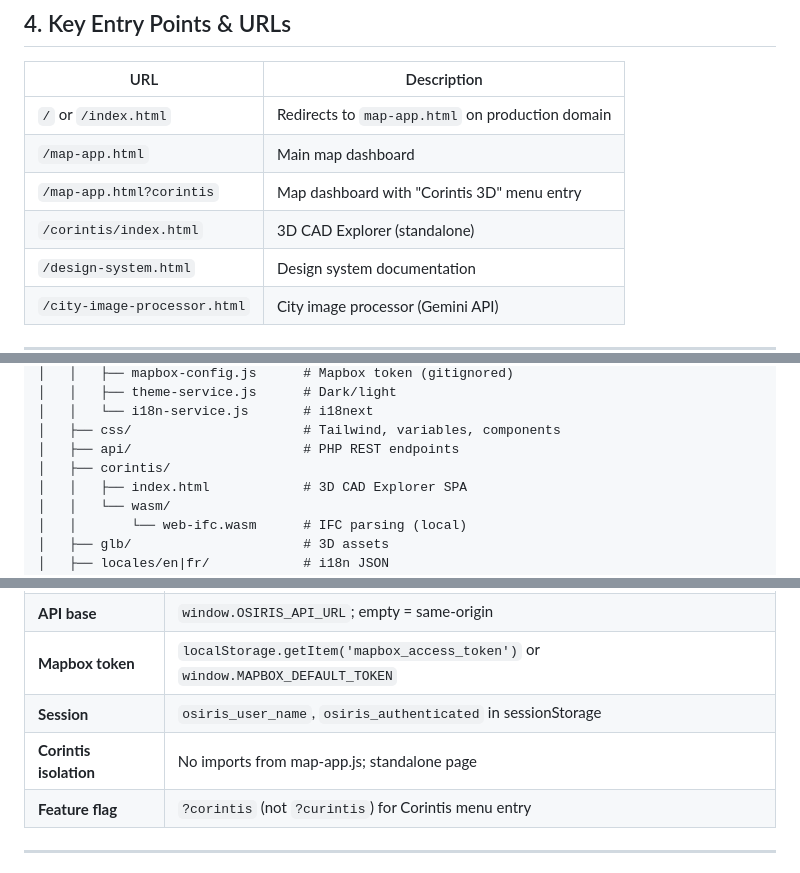
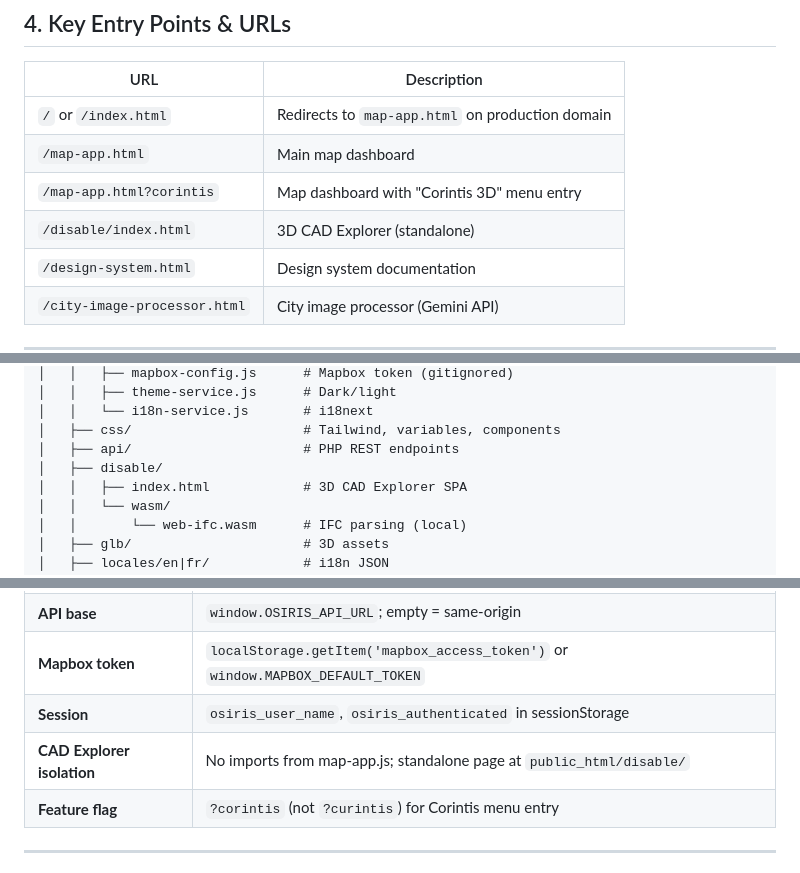
Before and after one commit to noway0w/Design-System-OSiris, a Markdown page: docs/PROJECT_OVERVIEW.md, 3 parts joined by grey strips. GitHub-like rendering.

```diff
--- a/docs/PROJECT_OVERVIEW.md
+++ b/docs/PROJECT_OVERVIEW.md
@@ -67,7 +96,7 @@ Both share the same design system (OSiris Design System) and are served from `pu
 | `/` or `/index.html` | Redirects to `map-app.html` on production domain |
 | `/map-app.html` | Main map dashboard |
 | `/map-app.html?corintis` | Map dashboard with "Corintis 3D" menu entry |
-| `/corintis/index.html` | 3D CAD Explorer (standalone) |
+| `/disable/index.html` | 3D CAD Explorer (standalone) |
 | `/design-system.html` | Design system documentation |
 | `/city-image-processor.html` | City image processor (Gemini API) |
 
@@ -92,7 +121,7 @@ OSiris/
 │   │   └── i18n-service.js       # i18next
 │   ├── css/                      # Tailwind, variables, components
 │   ├── api/                      # PHP REST endpoints
-│   ├── corintis/
+│   ├── disable/
 │   │   ├── index.html            # 3D CAD Explorer SPA
 │   │   └── wasm/
 │   │       └── web-ifc.wasm      # IFC parsing (local)
@@ -172,7 +203,7 @@ See `docs/GEMINI_AGENT_SPECS.md` for full technical details.
 | **API base** | `window.OSIRIS_API_URL`; empty = same-origin |
 | **Mapbox token** | `localStorage.getItem('mapbox_access_token')` or `window.MAPBOX_DEFAULT_TOKEN` |
 | **Session** | `osiris_user_name`, `osiris_authenticated` in sessionStorage |
-| **Corintis isolation** | No imports from map-app.js; standalone page |
+| **CAD Explorer isolation** | No imports from map-app.js; standalone page at `public_html/disable/` |
 | **Feature flag** | `?corintis` (not `?curintis`) for Corintis menu entry |
 
 ---
```
Also changed, not shown: other parts of docs/PROJECT_OVERVIEW.md (+37 -6 lines).
